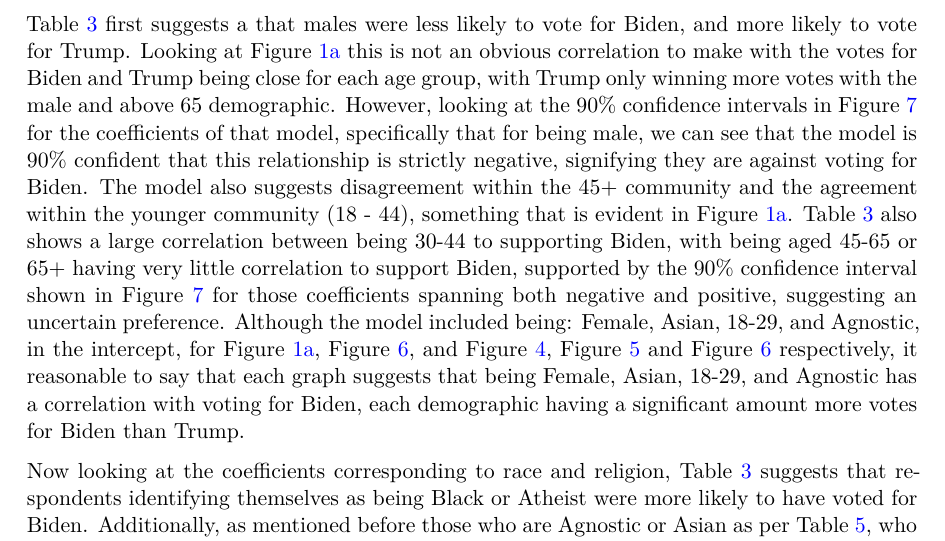
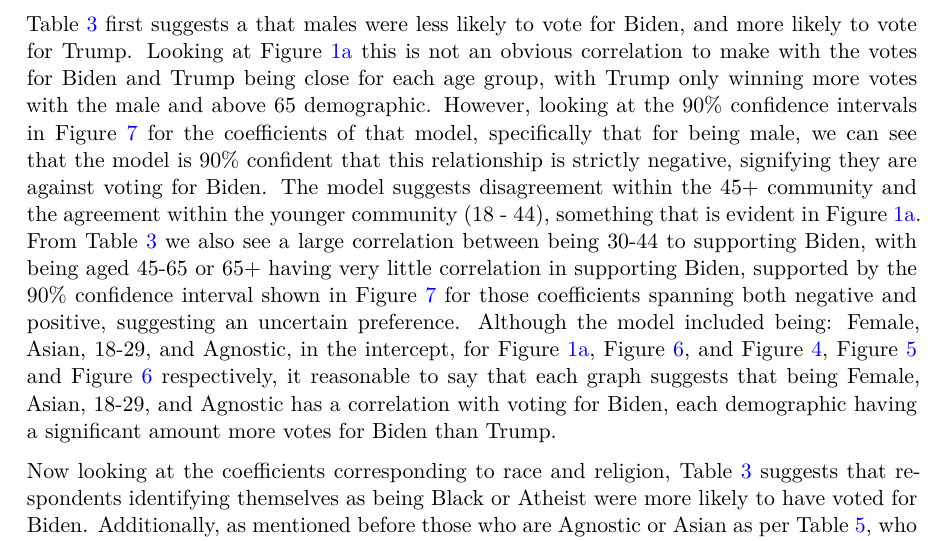
Before and after one commit to prajogt/predicting_political_support_us, a Quarto document (output/paper.qmd): part of page 14 of 20, cut so that both start at the same text. The pictures show the output file output/paper.pdf that the author committed with the source.

Commit message:
Final changes

```diff
--- a/output/paper.qmd
+++ b/output/paper.qmd
@@ -445,7 +445,7 @@ From those models we are able to see correlation between the factors chosen and
 
 ## Cultural Model
 
-@tbl-modelsummarycultural first suggests a that males were less likely to vote for Biden, and more likely to vote for Trump. Looking at @fig-agevsgender-1 this is not an obvious correlation to make with the votes for Biden and Trump being close for each age group, with Trump only winning more votes with the male and above 65 demographic. However, looking at the 90% confidence intervals in @fig-conf_cultural for the coefficients of that model, specifically that for being male, we can see that the model is 90% confident that this relationship is strictly negative, signifying they are against voting for Biden. The model also suggests disagreement within the 45+ community and the agreement within the younger community (18 - 44), something that is evident in @fig-agevsgender-1. @tbl-modelsummarycultural also shows a large correlation between being 30-44 to supporting Biden, with being aged 45-65 or 65+ having very little correlation to support Biden, supported by the 90% confidence interval shown in @fig-conf_cultural for those coefficients spanning both negative and positive, suggesting an uncertain preference. Although the model included being: Female, Asian, 18-29, and Agnostic, in the intercept, for @fig-agevsgender-1, @fig-racevsreligion2, and @fig-racevsreligionlarge-1, @fig-racevsreligionlarge-2 and @fig-racevsreligion2 respectively, it reasonable to say that each graph suggests that being Female, Asian, 18-29, and Agnostic has a correlation with voting for Biden, each demographic having a significant amount more votes for Biden than Trump.
+@tbl-modelsummarycultural first suggests a that males were less likely to vote for Biden, and more likely to vote for Trump. Looking at @fig-agevsgender-1 this is not an obvious correlation to make with the votes for Biden and Trump being close for each age group, with Trump only winning more votes with the male and above 65 demographic. However, looking at the 90% confidence intervals in @fig-conf_cultural for the coefficients of that model, specifically that for being male, we can see that the model is 90% confident that this relationship is strictly negative, signifying they are against voting for Biden. The model suggests disagreement within the 45+ community and the agreement within the younger community (18 - 44), something that is evident in @fig-agevsgender-1. From @tbl-modelsummarycultural we also see a large correlation between being 30-44 to supporting Biden, with being aged 45-65 or 65+ having very little correlation in supporting Biden, supported by the 90% confidence interval shown in @fig-conf_cultural for those coefficients spanning both negative and positive, suggesting an uncertain preference. Although the model included being: Female, Asian, 18-29, and Agnostic, in the intercept, for @fig-agevsgender-1, @fig-racevsreligion2, and @fig-racevsreligionlarge-1, @fig-racevsreligionlarge-2 and @fig-racevsreligion2 respectively, it reasonable to say that each graph suggests that being Female, Asian, 18-29, and Agnostic has a correlation with voting for Biden, each demographic having a significant amount more votes for Biden than Trump.
 
 Now looking at the coefficients corresponding to race and religion, @tbl-modelsummarycultural suggests that respondents identifying themselves as being Black or Atheist were more likely to have voted for Biden. Additionally, as mentioned before those who are Agnostic or Asian as per @tbl-modelsummaryrace, who were included as the intercept are suggested to have voted for Biden. The respondents identifying as White, Hispanic, Middle Eastern, Multiracial, and Native American are suggested to be less likely to vote for Biden.
 
```
Also changed, not shown: output/paper.pdf.
